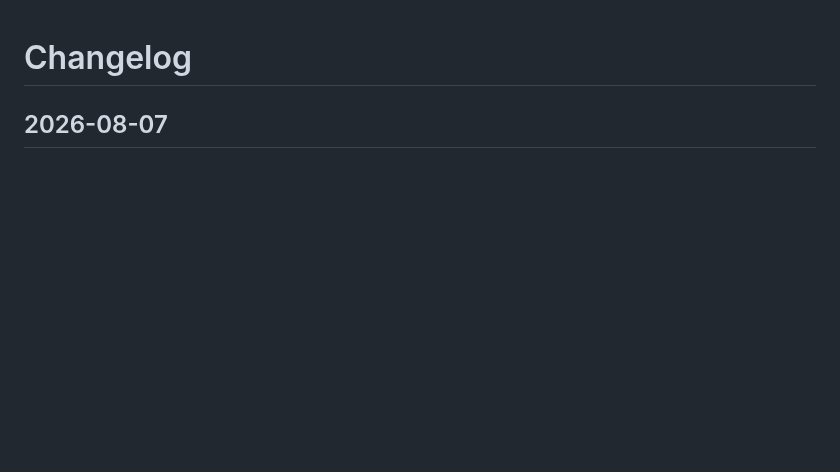
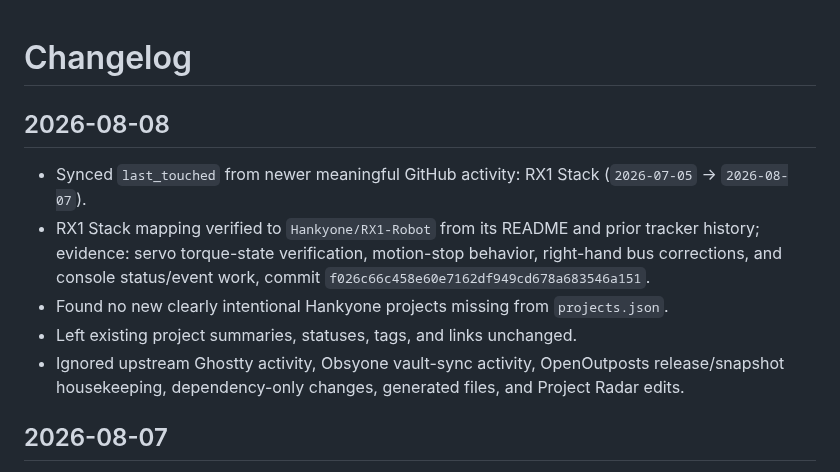
Before and after one commit to Hankyone/project-radar, a Markdown page: changelog.md, the part around the change. Drawn GitHub-style; blank space fills up the shorter version.

Commit message:
Document RX1 Stack activity sync

```diff
--- a/changelog.md
+++ b/changelog.md
@@ -1,4 +1,12 @@
 # Changelog
+
+## 2026-08-08
+
+- Synced `last_touched` from newer meaningful GitHub activity: RX1 Stack (`2026-07-05` → `2026-08-07`).
+- RX1 Stack mapping verified to `Hankyone/RX1-Robot` from its README and prior tracker history; evidence: servo torque-state verification, motion-stop behavior, right-hand bus corrections, and console status/event work, commit `f026c66c458e60e7162df949cd678a683546a151`.
+- Found no new clearly intentional Hankyone projects missing from `projects.json`.
+- Left existing project summaries, statuses, tags, and links unchanged.
+- Ignored upstream Ghostty activity, Obsyone vault-sync activity, OpenOutposts release/snapshot housekeeping, dependency-only changes, generated files, and Project Radar edits.
 
 ## 2026-08-07
 
```
